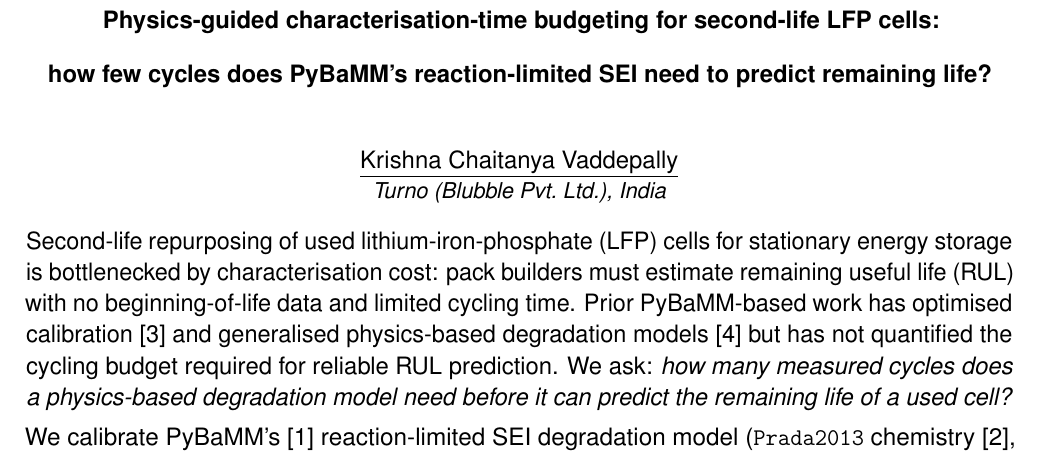
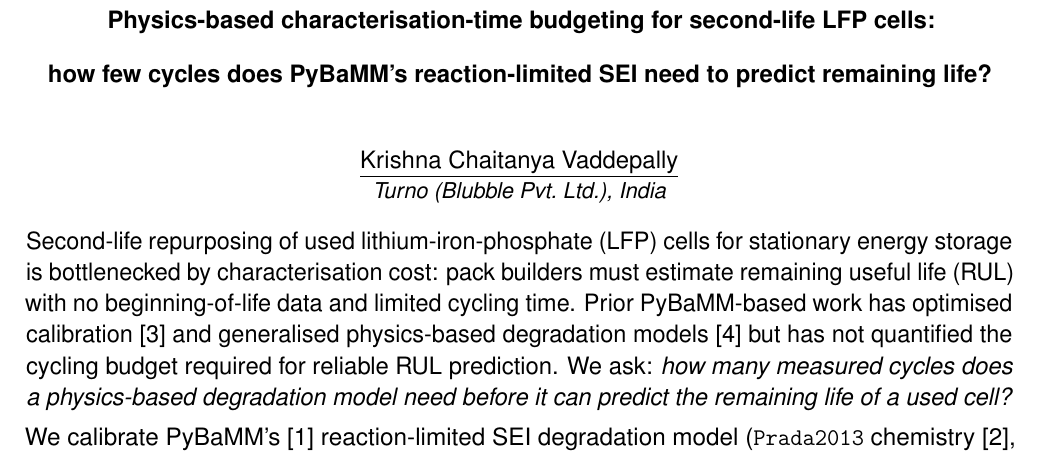
Before and after one commit to VKC-Turno/PyBaMM-Neural-ODE-RUL, a LaTeX document (paper/pybamm_conf_abstract.tex): part of the page, cut so that both start at the same text. Compiled offline with pdfLaTeX.

Commit message:
Title: physics-guided -> physics-based (accurate to delivered result)

```diff
--- a/paper/pybamm_conf_abstract.tex
+++ b/paper/pybamm_conf_abstract.tex
@@ -30,7 +30,7 @@
 \setlength{\droptitle}{-2.6cm}
 \pagestyle{empty}
 
-\title{\vspace{-1.0cm}\textbf{\normalsize Physics-guided characterisation-time
+\title{\vspace{-1.0cm}\textbf{\normalsize Physics-based characterisation-time
 budgeting for second-life LFP cells:\\ how few cycles does PyBaMM's
 reaction-limited SEI need to predict remaining life?}}
 \author{\normalsize \underline{Krishna Chaitanya Vaddepally}\\[-0.3em]
```
Also changed, not shown: paper/pybamm_conf_abstract.pdf.
